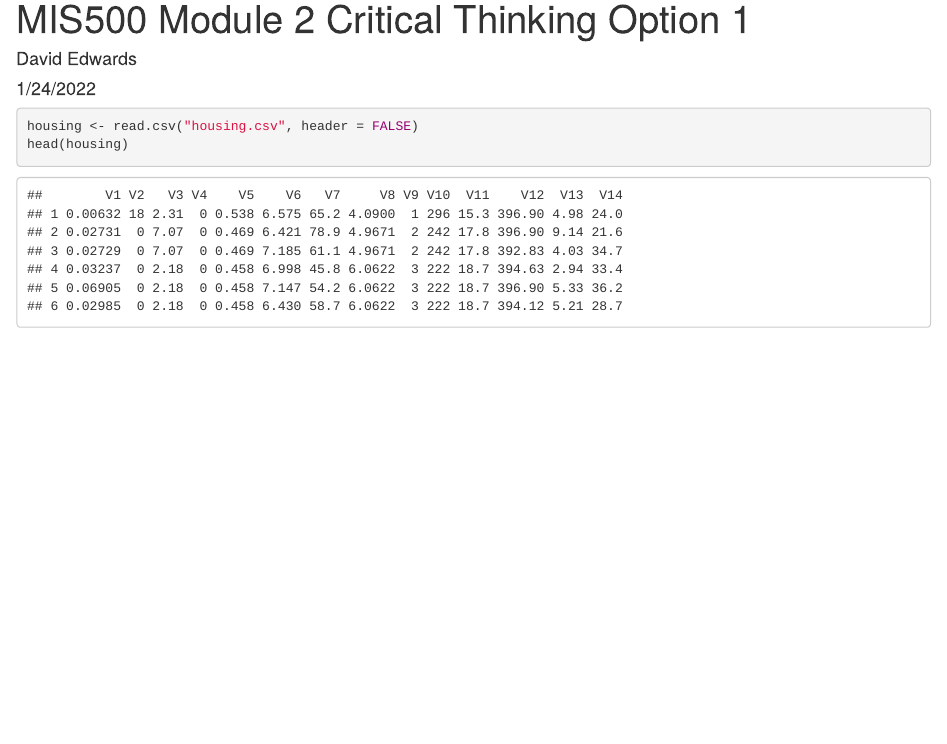
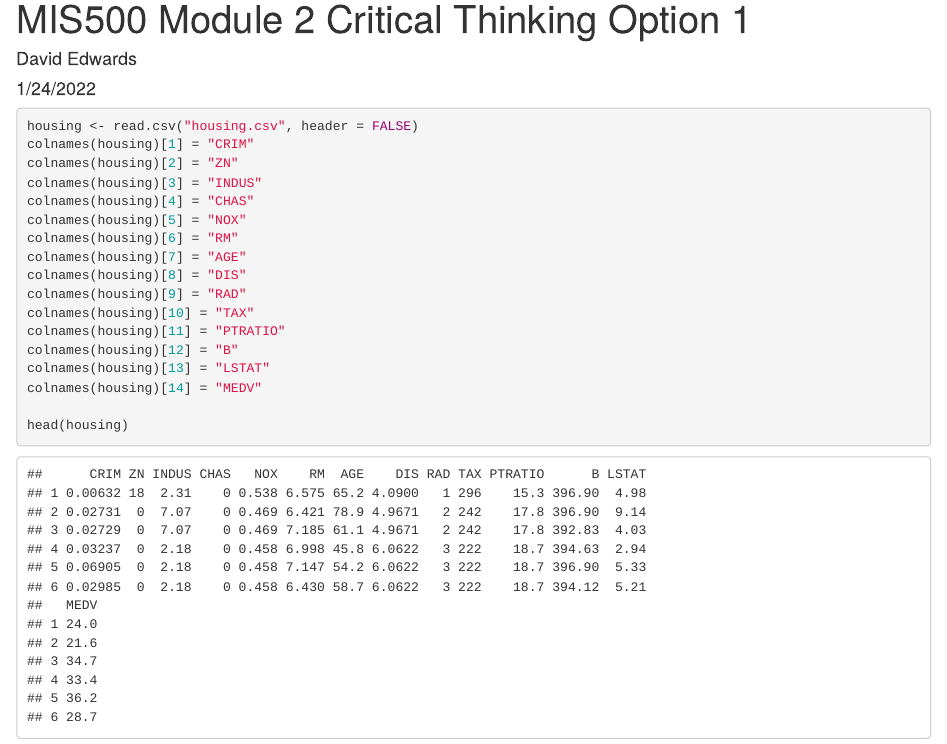
Before and after one commit to doofusdavid/MIS500_Module2_CriticalThinking, an R Markdown document (MIS500_CriticalThinking.Rmd): the page in a window 1100 px wide, from its top. Rendered offline with R 4.5, knitr and Pandoc, with nearby package versions.

Commit message:
import and rename columns

````diff
--- a/MIS500_CriticalThinking.Rmd
+++ b/MIS500_CriticalThinking.Rmd
@@ -11,5 +11,25 @@ knitr::opts_chunk$set(echo = TRUE)
 
 ```{r}
 housing <- read.csv("housing.csv", header = FALSE)
+colnames(housing)[1] = "CRIM"
+colnames(housing)[2] = "ZN"
+colnames(housing)[3] = "INDUS"
+colnames(housing)[4] = "CHAS"
+colnames(housing)[5] = "NOX"
+colnames(housing)[6] = "RM"
+colnames(housing)[7] = "AGE"
+colnames(housing)[8] = "DIS"
+colnames(housing)[9] = "RAD"
+colnames(housing)[10] = "TAX"
+colnames(housing)[11] = "PTRATIO"
+colnames(housing)[12] = "B"
+colnames(housing)[13] = "LSTAT"
+colnames(housing)[14] = "MEDV"
+
 head(housing)
 ```
+
+```{r}
+summary(housing)
+
+```
````
